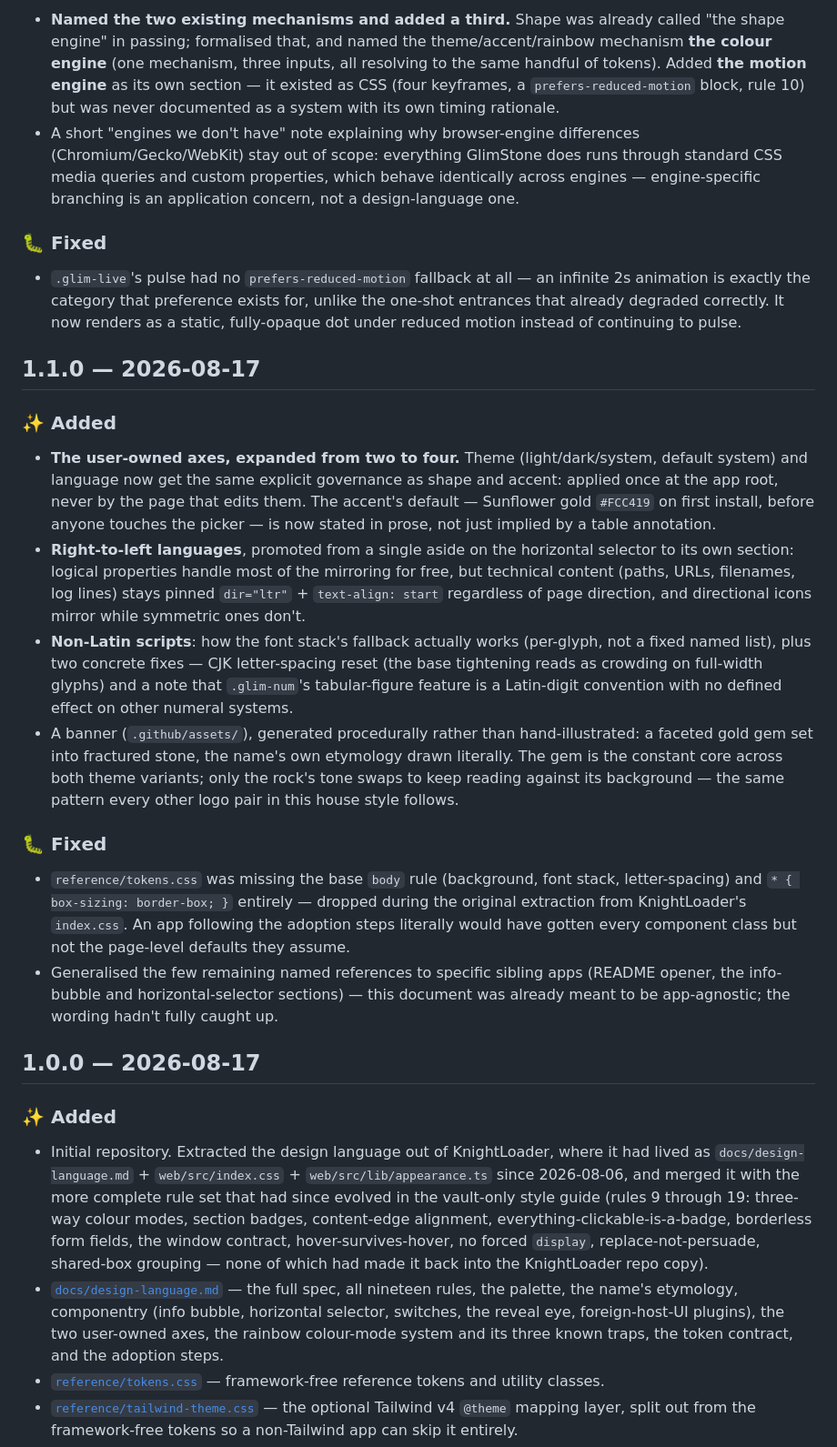
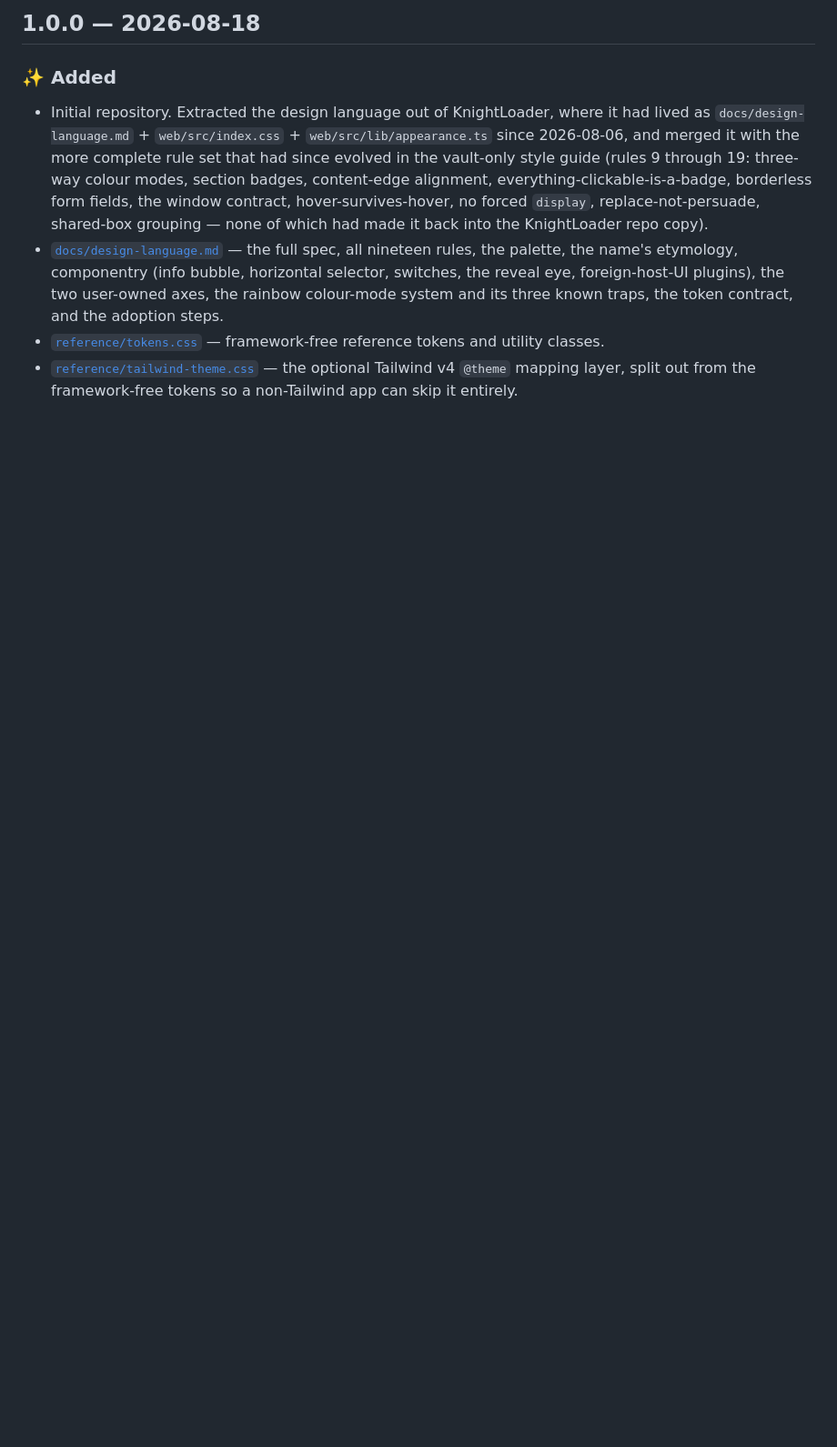
Before and after one commit to junkerderprovinz/glimstone, a Markdown page: CHANGELOG.md, the part around one of its changes. Shown at 91% size. Rendered like a GitHub page; blank space fills up the shorter version.

Commit message:
docs: fold 1.0.0-1.5.0 into a single 1.0.0 release

```diff
--- a/CHANGELOG.md
+++ b/CHANGELOG.md
@@ -34,25 +5,4 @@ All notable changes to the GlimStone design language are documented here. Versio
-- **Named the two existing mechanisms and added a third.** Shape was already called "the shape engine" in passing; formalised that, and named the theme/accent/rainbow mechanism **the colour engine** (one mechanism, three inputs, all resolving to the same handful of tokens). Added **the motion engine** as its own section — it existed as CSS (four keyframes, a `prefers-reduced-motion` block, rule 10) but was never documented as a system with its own timing rationale.
-- A short "engines we don't have" note explaining why browser-engine differences (Chromium/Gecko/WebKit) stay out of scope: everything GlimStone does runs through standard CSS media queries and custom properties, which behave identically across engines — engine-specific branching is an application concern, not a design-language one.
-
-### 🐛 Fixed
-
-- `.glim-live`'s pulse had no `prefers-reduced-motion` fallback at all — an infinite 2s animation is exactly the category that preference exists for, unlike the one-shot entrances that already degraded correctly. It now renders as a static, fully-opaque dot under reduced motion instead of continuing to pulse.
-
-## 1.1.0 — 2026-08-17
-
-### ✨ Added
-
-- **The user-owned axes, expanded from two to four.** Theme (light/dark/system, default system) and language now get the same explicit governance as shape and accent: applied once at the app root, never by the page that edits them. The accent's default — Sunflower gold `#FCC419` on first install, before anyone touches the picker — is now stated in prose, not just implied by a table annotation.
-- **Right-to-left languages**, promoted from a single aside on the horizontal selector to its own section: logical properties handle most of the mirroring for free, but technical content (paths, URLs, filenames, log lines) stays pinned `dir="ltr"` + `text-align: start` regardless of page direction, and directional icons mirror while symmetric ones don't.
-- **Non-Latin scripts**: how the font stack's fallback actually works (per-glyph, not a fixed named list), plus two concrete fixes — CJK letter-spacing reset (the base tightening reads as crowding on full-width glyphs) and a note that `.glim-num`'s tabular-figure feature is a Latin-digit convention with no defined effect on other numeral systems.
-- A banner (`.github/assets/`), generated procedurally rather than hand-illustrated: a faceted gold gem set into fractured stone, the name's own etymology drawn literally. The gem is the constant core across both theme variants; only the rock's tone swaps to keep reading against its background — the same pattern every other logo pair in this house style follows.
-
-### 🐛 Fixed
-
-- `reference/tokens.css` was missing the base `body` rule (background, font stack, letter-spacing) and `* { box-sizing: border-box; }` entirely — dropped during the original extraction from KnightLoader's `index.css`. An app following the adoption steps literally would have gotten every component class but not the page-level defaults they assume.
-- Generalised the few remaining named references to specific sibling apps (README opener, the info-bubble and horizontal-selector sections) — this document was already meant to be app-agnostic; the wording hadn't fully caught up.
-
-## 1.0.0 — 2026-08-17
+## 1.0.0 — 2026-08-18
 
 ### ✨ Added
 
```
Also changed, not shown: other parts of CHANGELOG.md (+19 -29 lines), .github/release-notes/v1.0.0.md (added, +21 -0 lines), .github/release-notes/v1.5.0.md (deleted, +0 -6 lines).
